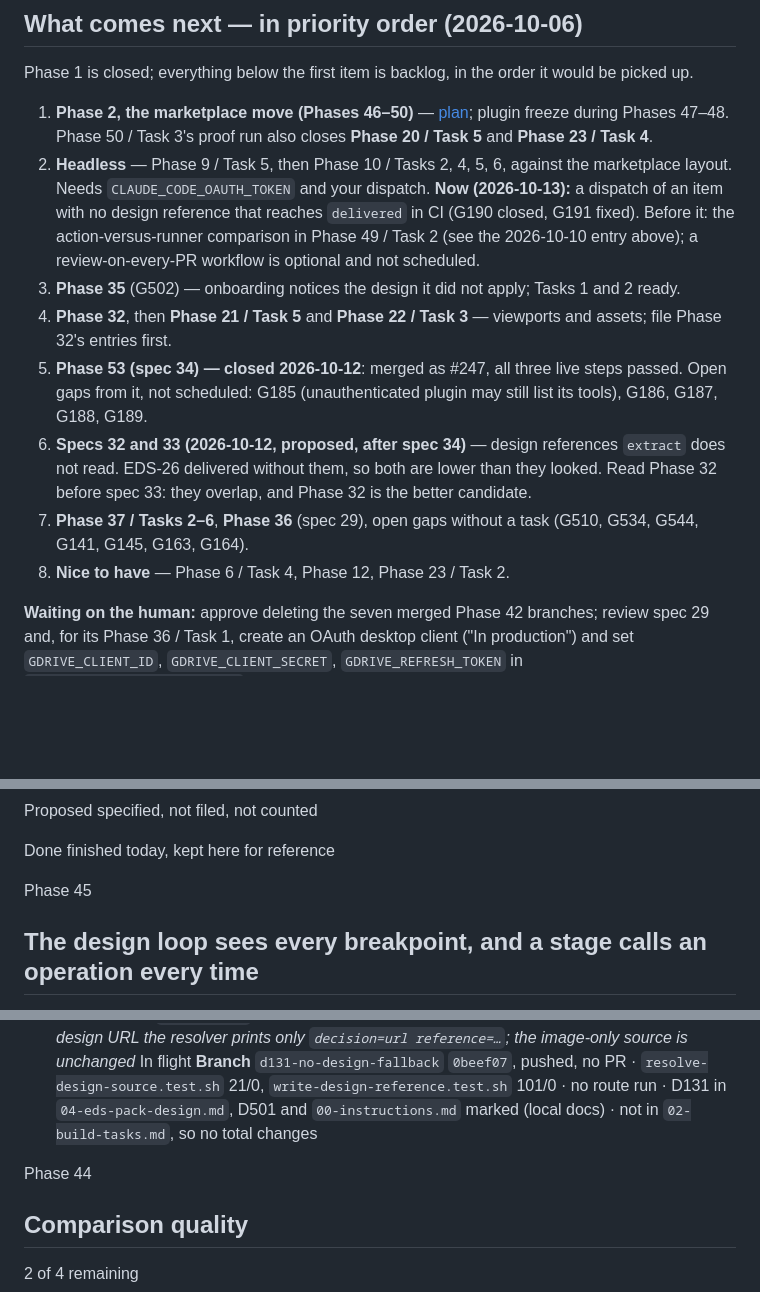
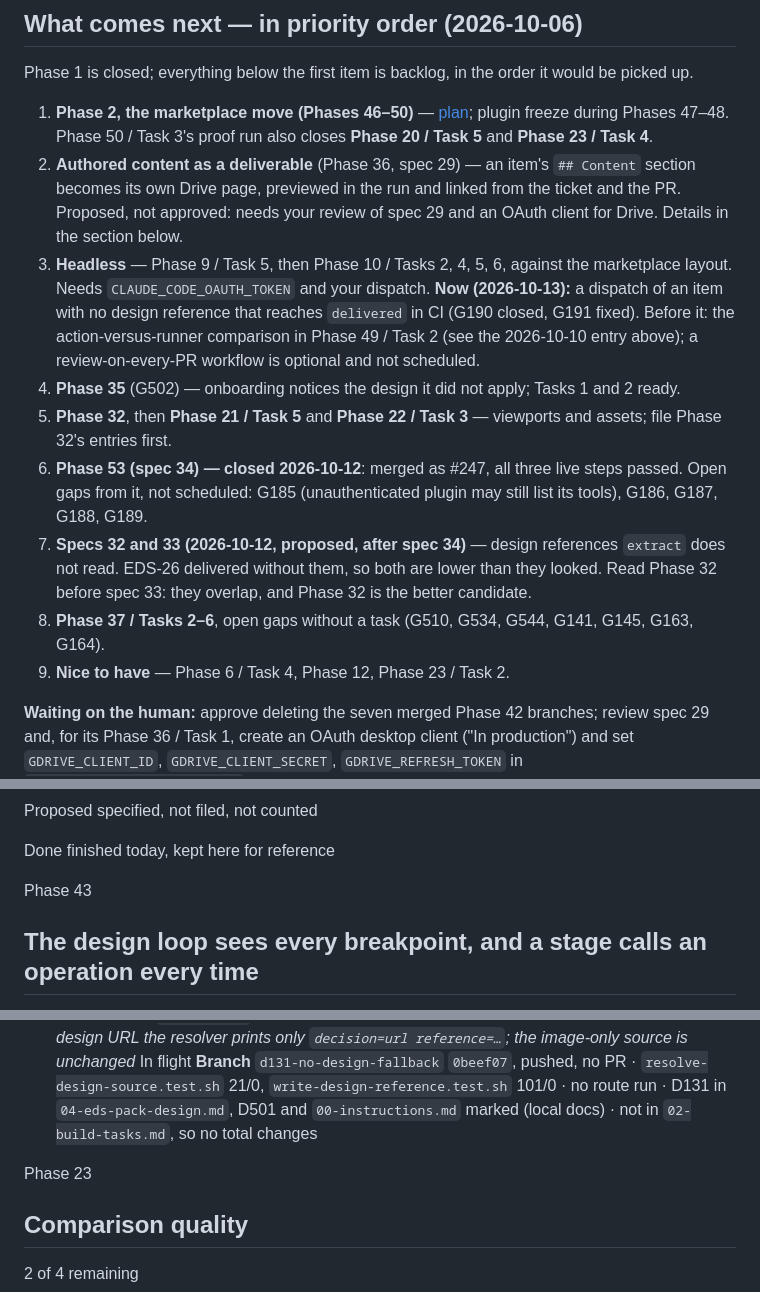
Before and after one commit to agenticdraft-org/eds-agentic-demo, a Markdown page: docs/remaining-build-work.md, 3 parts joined by grey strips. Rendered like a GitHub page; blank space fills up the shorter version.

Commit message:
Put authored content second in the priority list; fix phase labels
Claude-Session: https://claude.ai/code/session_012uuvNxhRkKgpSWzQ82AHSq

```diff
--- a/docs/remaining-build-work.md
+++ b/docs/remaining-build-work.md
@@ -14,13 +14,14 @@ Delivery automation · plan of record
 Phase 1 is closed; everything below the first item is backlog, in the order it would be picked up.
 
 1.  **Phase 2, the marketplace move (Phases 46–50)** — [plan](https://claude.ai/artifact/MHrwNdYu7y6a2KcRAwfXHz); plugin freeze during Phases 47–48. Phase 50 / Task 3's proof run also closes **Phase 20 / Task 5** and **Phase 23 / Task 4**.
-2.  **Headless** — Phase 9 / Task 5, then Phase 10 / Tasks 2, 4, 5, 6, against the marketplace layout. Needs `CLAUDE_CODE_OAUTH_TOKEN` and your dispatch. **Now (2026-10-13):** a dispatch of an item with no design reference that reaches `delivered` in CI (G190 closed, G191 fixed). Before it: the action-versus-runner comparison in Phase 49 / Task 2 (see the 2026-10-10 entry above); a review-on-every-PR workflow is optional and not scheduled.
-3.  **Phase 35** (G502) — onboarding notices the design it did not apply; Tasks 1 and 2 ready.
-4.  **Phase 32**, then **Phase 21 / Task 5** and **Phase 22 / Task 3** — viewports and assets; file Phase 32's entries first.
-5.  **Phase 53 (spec 34) — closed 2026-10-12**: merged as \#247, all three live steps passed. Open gaps from it, not scheduled: G185 (unauthenticated plugin may still list its tools), G186, G187, G188, G189.
-6.  **Specs 32 and 33 (2026-10-12, proposed, after spec 34)** — design references `extract` does not read. EDS-26 delivered without them, so both are lower than they looked. Read Phase 32 before spec 33: they overlap, and Phase 32 is the better candidate.
-7.  **Phase 37 / Tasks 2–6**, **Phase 36** (spec 29), open gaps without a task (G510, G534, G544, G141, G145, G163, G164).
-8.  **Nice to have** — Phase 6 / Task 4, Phase 12, Phase 23 / Task 2.
+2.  **Authored content as a deliverable** (Phase 36, spec 29) — an item's `## Content` section becomes its own Drive page, previewed in the run and linked from the ticket and the PR. Proposed, not approved: needs your review of spec 29 and an OAuth client for Drive. Details in the section below.
+3.  **Headless** — Phase 9 / Task 5, then Phase 10 / Tasks 2, 4, 5, 6, against the marketplace layout. Needs `CLAUDE_CODE_OAUTH_TOKEN` and your dispatch. **Now (2026-10-13):** a dispatch of an item with no design reference that reaches `delivered` in CI (G190 closed, G191 fixed). Before it: the action-versus-runner comparison in Phase 49 / Task 2 (see the 2026-10-10 entry above); a review-on-every-PR workflow is optional and not scheduled.
+4.  **Phase 35** (G502) — onboarding notices the design it did not apply; Tasks 1 and 2 ready.
+5.  **Phase 32**, then **Phase 21 / Task 5** and **Phase 22 / Task 3** — viewports and assets; file Phase 32's entries first.
+6.  **Phase 53 (spec 34) — closed 2026-10-12**: merged as \#247, all three live steps passed. Open gaps from it, not scheduled: G185 (unauthenticated plugin may still list its tools), G186, G187, G188, G189.
+7.  **Specs 32 and 33 (2026-10-12, proposed, after spec 34)** — design references `extract` does not read. EDS-26 delivered without them, so both are lower than they looked. Read Phase 32 before spec 33: they overlap, and Phase 32 is the better candidate.
+8.  **Phase 37 / Tasks 2–6**, open gaps without a task (G510, G534, G544, G141, G145, G163, G164).
+9.  **Nice to have** — Phase 6 / Task 4, Phase 12, Phase 23 / Task 2.
 
 **Waiting on the human:** approve deleting the seven merged Phase 42 branches; review spec 29 and, for its Phase 36 / Task 1, create an OAuth desktop client ("In production") and set `GDRIVE_CLIENT_ID`, `GDRIVE_CLIENT_SECRET`, `GDRIVE_REFRESH_TOKEN` in `.claude/settings.local.json`; file Phase 32's gap and decision entries; add the four design font families (D530) if EDS-18 should match typographically; approve deleting 12 merged remote branches (listed in `NEXT.md`) (the stashes are done, Phase 41). Nice to have, 6 tasks: Phase 6 / Task 4, Phase 12 and Phase 23 / Task 2. Without them, 16 tasks close the plan of record. No time estimate is given.
 
@@ -38,8 +39,7 @@ Proposed specified, not filed, not counted
 
 Done finished today, kept here for reference
 
-Phase 45
-
+Phase 43
 ## The design loop sees every breakpoint, and a stage calls an operation every time
 
 Tasks 1–5 complete · Task 6 in flight, not counted
@@ -53,8 +53,7 @@ New 2026-10-04 (G155, G144, D123) from the EDS-24 run, which failed at `verify`:
 5.  Task 5 A selector hidden at a measured width does not fail the read *— G157; your shape 1, D124: `hidden: true`, geometry from the first visible match; 10.76 s fail → 1.27 s pass* Merged **PR** [\#231](https://github.com/agenticDraft/aem-eds-ai-workflow-demo/pull/231) merged · `phase-43-task-5-done.md` · §6 amended first · closes on a run whose block hides a measured selector
 6.  Task 6 A design-provider failure is a hard `fail`; `extract` has no attachment fallback *— D131 supersedes D501 (your decision 2026-10-12): a Figma `fail` goes straight to Report fail with the provider's `error_class`; the "Fallback available?" and "Report warn" nodes are gone; with a design URL the resolver prints only `decision=url reference=…`; the image-only source is unchanged* In flight **Branch** `d131-no-design-fallback` `0beef07`, pushed, no PR · `resolve-design-source.test.sh` 21/0, `write-design-reference.test.sh` 101/0 · no route run · D131 in `04-eds-pack-design.md`, D501 and `00-instructions.md` marked (local docs) · not in `02-build-tasks.md`, so no total changes
 
-Phase 44
-
+Phase 23
 ## Comparison quality
 
 2 of 4 remaining
```
Also changed, not shown: other parts of docs/remaining-build-work.md (+2 -13 lines).
